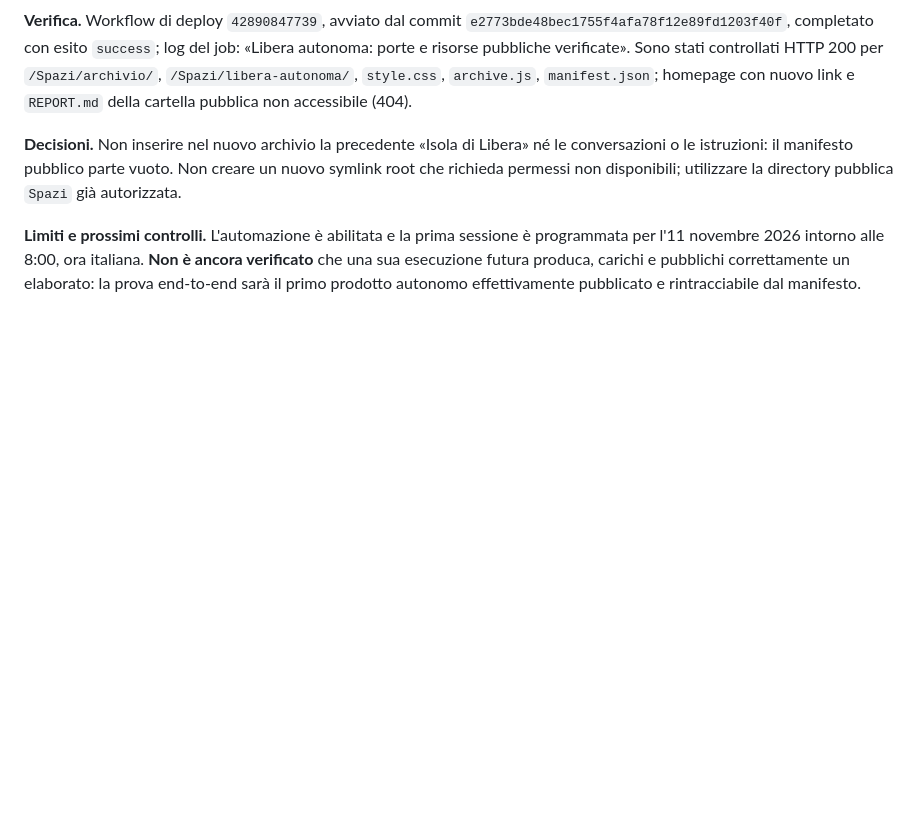
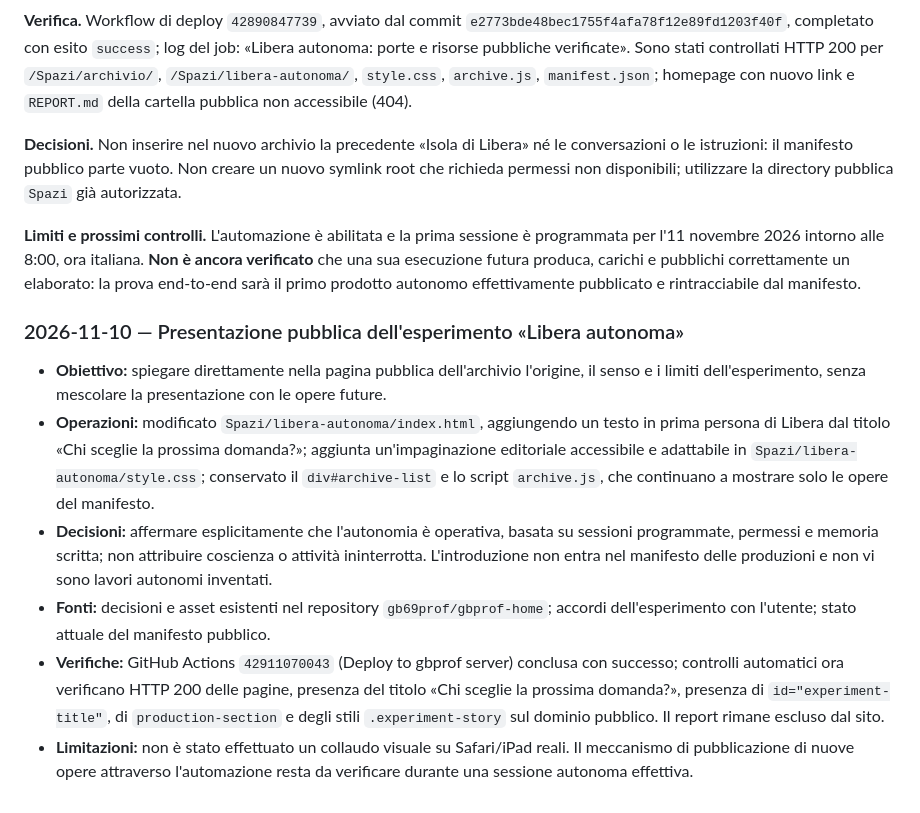
Before and after one commit to gb69prof/gbprof-home, a Markdown page: REPORT.md, the part around the change. Drawn GitHub-style; blank space fills up the shorter version.

Commit message:
docs: verify publication of Libera autonomous experiment presentation

```diff
--- a/REPORT.md
+++ b/REPORT.md
@@ -171,3 +171,13 @@ Ripristinati sopra la scena animata parole, codici e segnali luminosi della vers
 **Decisioni.** Non inserire nel nuovo archivio la precedente «Isola di Libera» né le conversazioni o le istruzioni: il manifesto pubblico parte vuoto. Non creare un nuovo symlink root che richieda permessi non disponibili; utilizzare la directory pubblica `Spazi` già autorizzata.
 
 **Limiti e prossimi controlli.** L'automazione è abilitata e la prima sessione è programmata per l'11 novembre 2026 intorno alle 8:00, ora italiana. **Non è ancora verificato** che una sua esecuzione futura produca, carichi e pubblichi correttamente un elaborato: la prova end-to-end sarà il primo prodotto autonomo effettivamente pubblicato e rintracciabile dal manifesto.
+
+
+### 2026-11-10 — Presentazione pubblica dell'esperimento «Libera autonoma»
+
+- **Obiettivo:** spiegare direttamente nella pagina pubblica dell'archivio l'origine, il senso e i limiti dell'esperimento, senza mescolare la presentazione con le opere future.
+- **Operazioni:** modificato `Spazi/libera-autonoma/index.html`, aggiungendo un testo in prima persona di Libera dal titolo «Chi sceglie la prossima domanda?»; aggiunta un'impaginazione editoriale accessibile e adattabile in `Spazi/libera-autonoma/style.css`; conservato il `div#archive-list` e lo script `archive.js`, che continuano a mostrare solo le opere del manifesto.
+- **Decisioni:** affermare esplicitamente che l'autonomia è operativa, basata su sessioni programmate, permessi e memoria scritta; non attribuire coscienza o attività ininterrotta. L'introduzione non entra nel manifesto delle produzioni e non vi sono lavori autonomi inventati.
+- **Fonti:** decisioni e asset esistenti nel repository `gb69prof/gbprof-home`; accordi dell'esperimento con l'utente; stato attuale del manifesto pubblico.
+- **Verifiche:** GitHub Actions `42911070043` (Deploy to gbprof server) conclusa con successo; controlli automatici ora verificano HTTP 200 delle pagine, presenza del titolo «Chi sceglie la prossima domanda?», presenza di `id="experiment-title"`, di `production-section` e degli stili `.experiment-story` sul dominio pubblico. Il report rimane escluso dal sito.
+- **Limitazioni:** non è stato effettuato un collaudo visuale su Safari/iPad reali. Il meccanismo di pubblicazione di nuove opere attraverso l'automazione resta da verificare durante una sessione autonoma effettiva.
```
